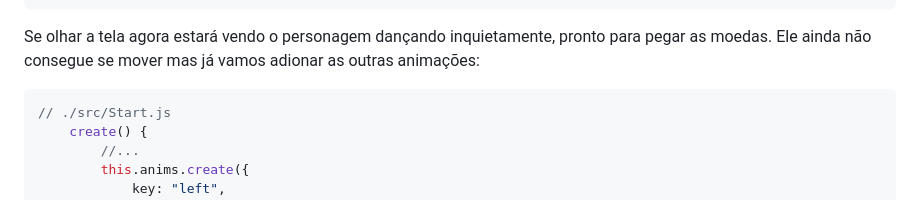
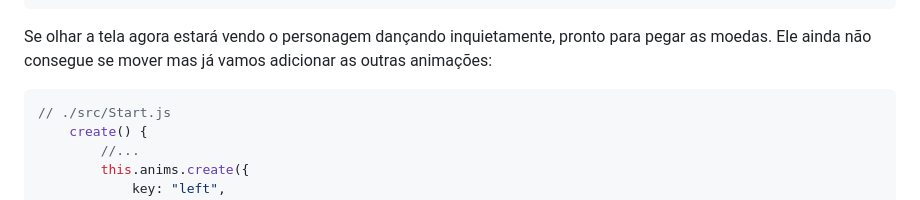
Before and after one commit to ConwayUSP/IntroPhaser, a Markdown page: Intro-Phaser/Capítulo 03 - Animations.md, the part around the change. GitHub-like rendering.

````diff
--- a/Intro-Phaser/Capítulo 03 - Animations.md
+++ b/Intro-Phaser/Capítulo 03 - Animations.md
@@ -58,7 +58,7 @@ Para de fato criar os frames da animação nós usamos o `generateFrameNumbers()
     }
 ```
 
-Se olhar a tela agora estará vendo o personagem dançando inquietamente, pronto para pegar as moedas. Ele ainda não consegue se mover mas já vamos adionar as outras animações:
+Se olhar a tela agora estará vendo o personagem dançando inquietamente, pronto para pegar as moedas. Ele ainda não consegue se mover mas já vamos adicionar as outras animações:
 
 ```js
 // ./src/Start.js
````
Also changed, not shown: Intro-JS/Resumão-JS.md (+2 -2 lines).
